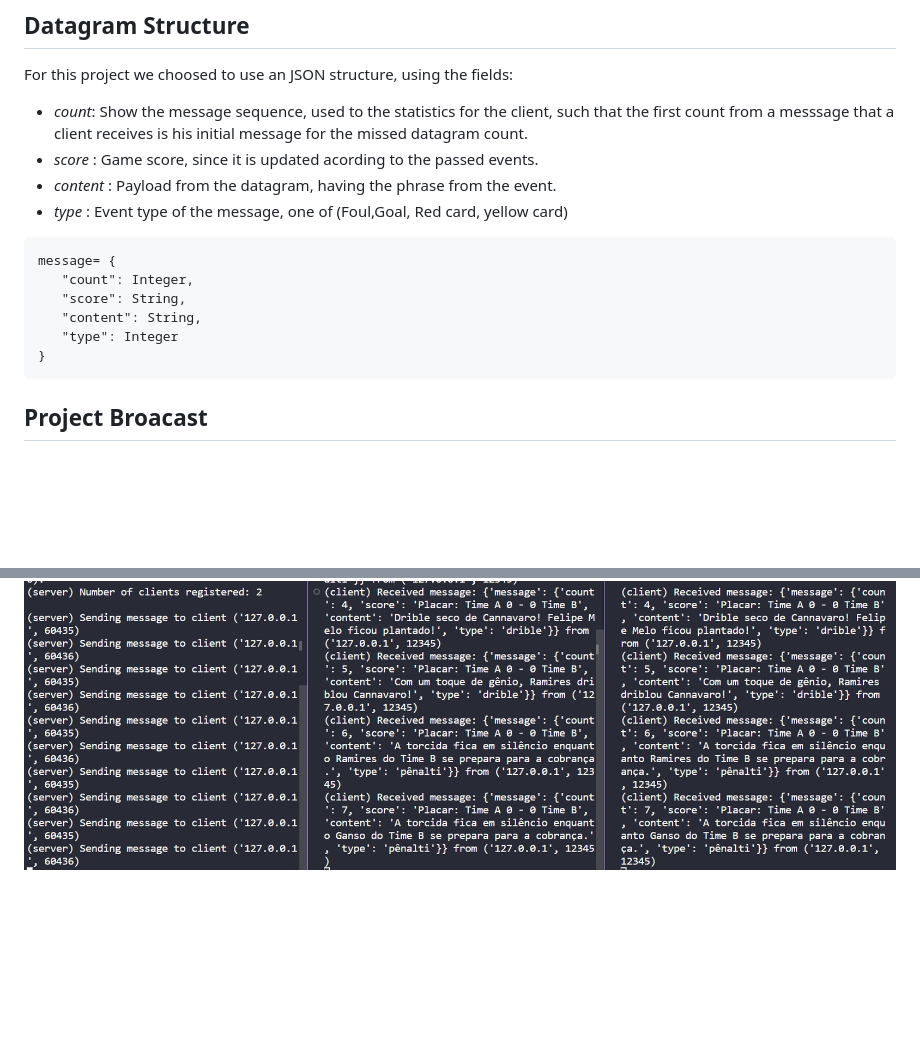
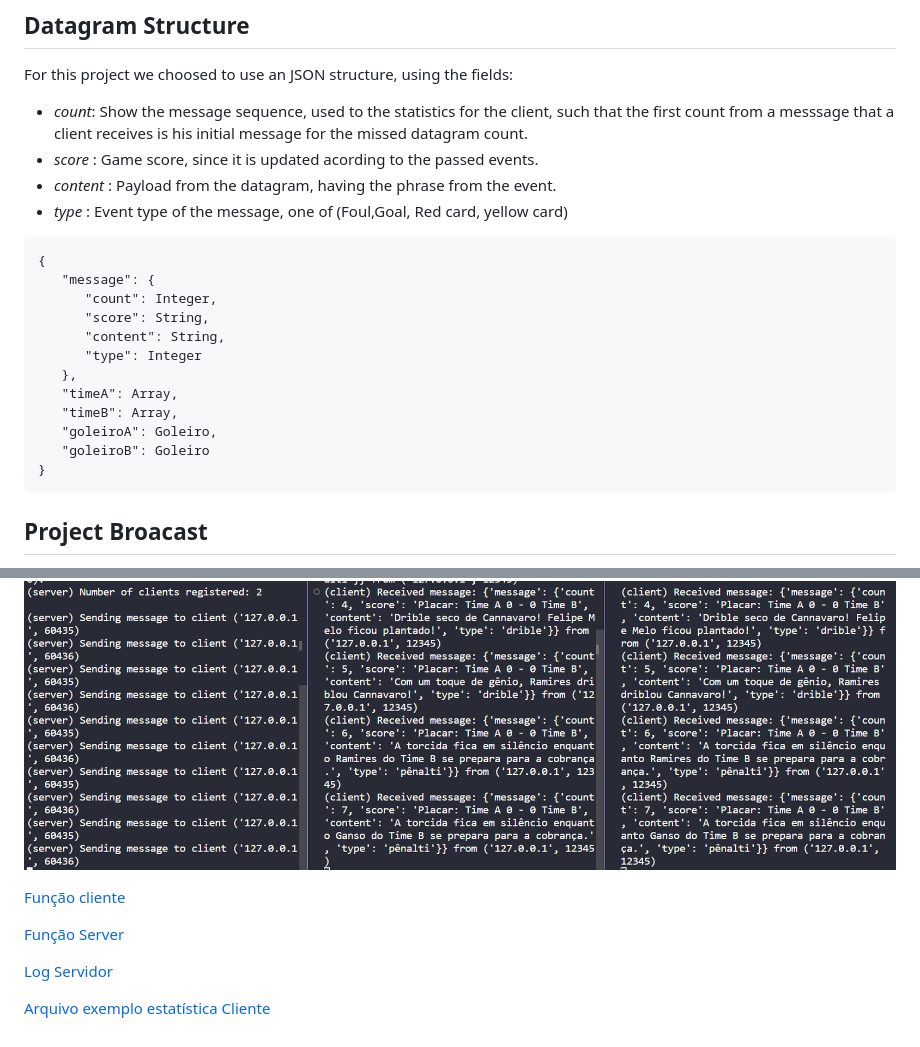
Before and after one commit to gabdepa/Data-Streaming, a Markdown page: README.md, 2 parts joined by grey strips. GitHub-like rendering; blank space fills up the shorter version.

Commit message:
Added readme description

````diff
--- a/README.md
+++ b/README.md
@@ -38,11 +39,17 @@ For this project we choosed to use an JSON structure, using the fields:
 - *type* : Event type of the message, one of (Foul,Goal, Red card, yellow card)
 
 ```
-message= {
-   "count": Integer,
-   "score": String,
-   "content": String,
-   "type": Integer
+{
+   "message": {
+      "count": Integer,
+      "score": String,
+      "content": String,
+      "type": Integer
+   },
+   "timeA": Array,
+   "timeB": Array,
+   "goleiroA": Goleiro,
+   "goleiroB": Goleiro
 }
 ```
 
@@ -51,3 +58,12 @@ Multiple clients can connect to the simulated game transmission, such as that in
 
 
 ![Project execution flow](twoclients.png)
+
+
+<a href="./client.py.txt">Função cliente</a>
+
+<a href="./server.py.txt">Função Server</a>
+
+<a href="./client.py.txt">Log Servidor</a>
+
+<a href="./client_stats.log">Arquivo exemplo estatística Cliente </a>
````
Also changed, not shown: other parts of README.md (+1 -0 lines), data_operation.png (deleted), execucao_3_clientes.png, server_log_file.png (added), 4 other files.
